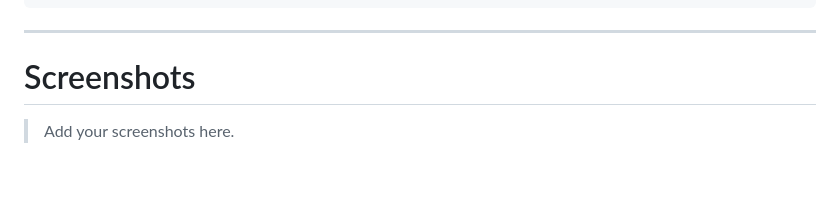
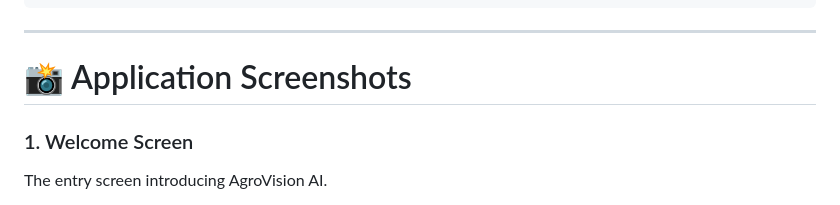
Before and after one commit to Sushant6404/agrovision-ai, a Markdown page: README.md, the part around one of its changes. Drawn GitHub-style; blank space fills up the shorter version.

```diff
--- a/README.md
+++ b/README.md
@@ -125,7 +125,8 @@ lib/
 
 ---
 
-#  Screenshots
+# 📸 Application Screenshots
 
-> Add your screenshots here.
+###  1. Welcome Screen
+The entry screen introducing AgroVision AI.
 
```
Also changed, not shown: other parts of README.md (+47 -14 lines).
